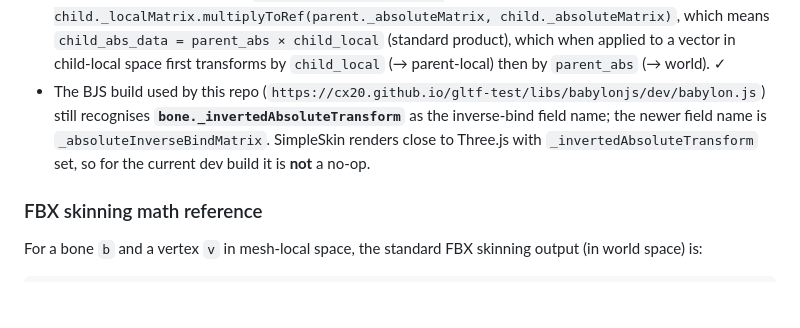
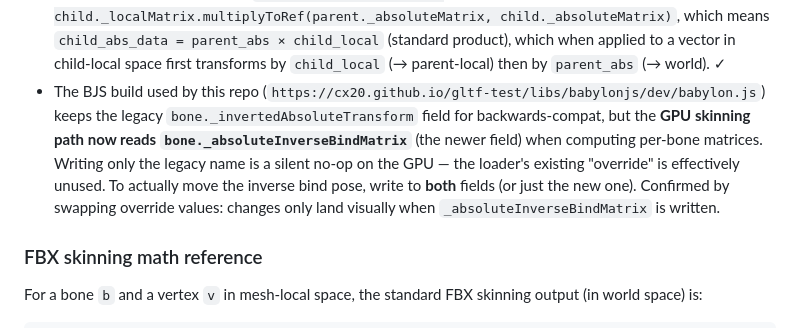
Before and after one commit to cx20/fbx-test, a Markdown page: example/babylonjs/README.md, the part around one of its changes. GitHub-like rendering; blank space fills up the shorter version.

```diff
--- a/example/babylonjs/README.md
+++ b/example/babylonjs/README.md
@@ -187,11 +232,15 @@ currently untracked under `scripts/`):
   which when applied to a vector in child-local space first transforms by
   `child_local` (→ parent-local) then by `parent_abs` (→ world). ✓
 - The BJS build used by this repo
-  (`https://cx20.github.io/gltf-test/libs/babylonjs/dev/babylon.js`) still
-  recognises **`bone._invertedAbsoluteTransform`** as the inverse-bind field
-  name; the newer field name is `_absoluteInverseBindMatrix`. SimpleSkin
-  renders close to Three.js with `_invertedAbsoluteTransform` set, so for the
-  current dev build it is **not** a no-op.
+  (`https://cx20.github.io/gltf-test/libs/babylonjs/dev/babylon.js`) keeps
+  the legacy `bone._invertedAbsoluteTransform` field for backwards-compat,
+  but the **GPU skinning path now reads `bone._absoluteInverseBindMatrix`**
+  (the newer field) when computing per-bone matrices. Writing only the
+  legacy name is a silent no-op on the GPU — the loader's existing
+  "override" is effectively unused. To actually move the inverse bind
+  pose, write to **both** fields (or just the new one). Confirmed by
+  swapping override values: changes only land visually when
+  `_absoluteInverseBindMatrix` is written.
 
 ### FBX skinning math reference
 
```
Also changed, not shown: other parts of example/babylonjs/README.md (+63 -18 lines).
